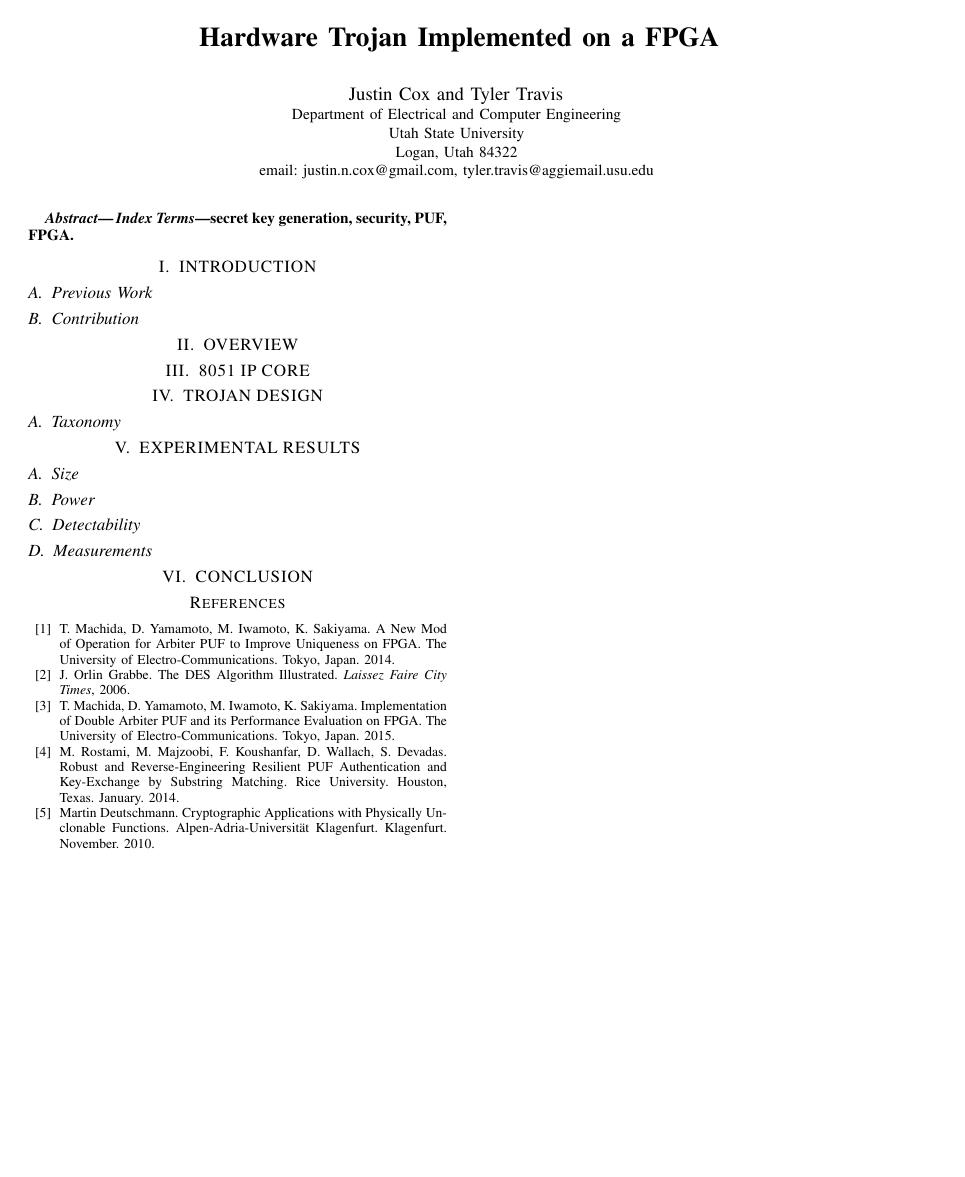
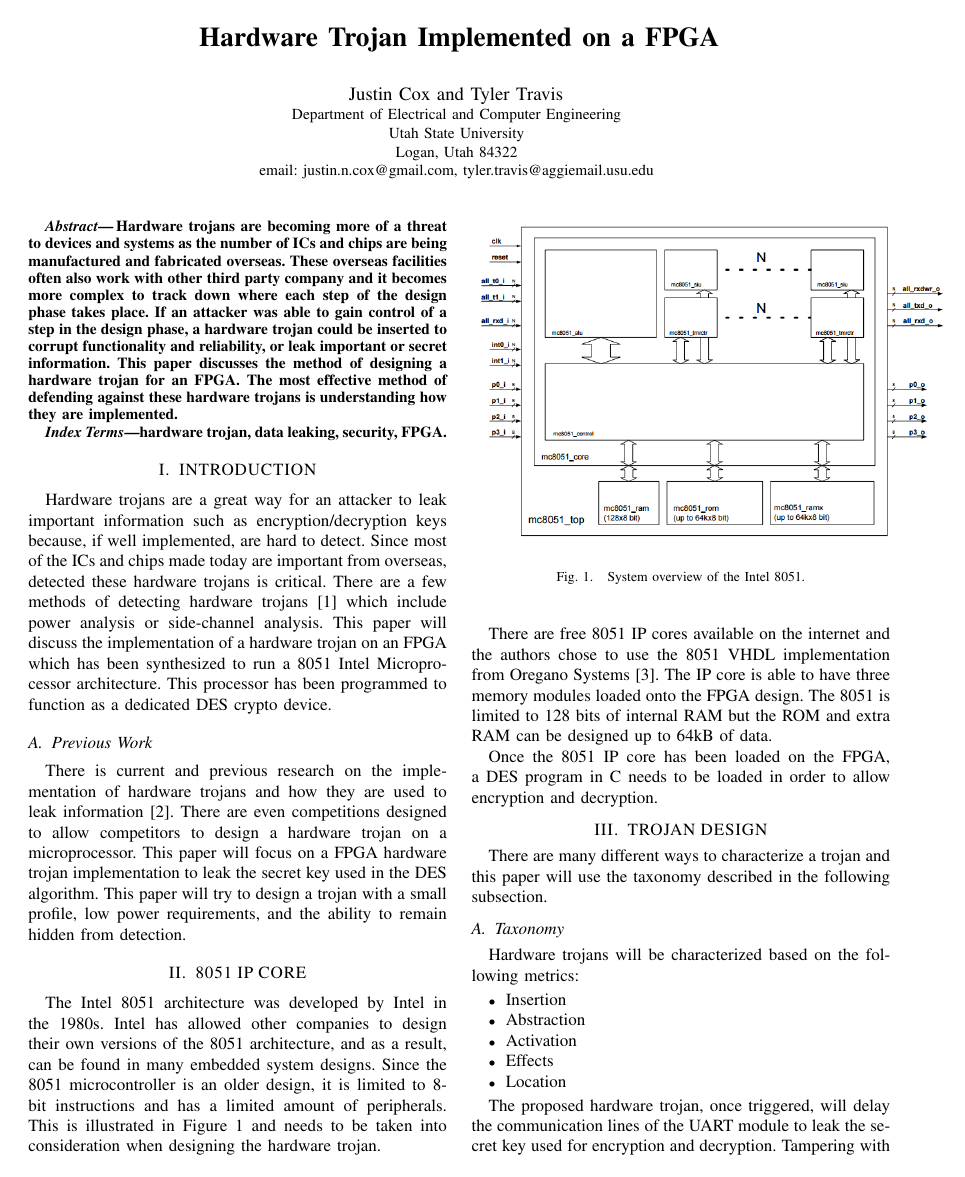
Before and after one commit to tyler-travis/ECE6930_HardwareTrojan, a LaTeX paper (Paper/report.tex): the whole page before the commit and page 1 of 2 after it. Compiled offline with pdfLaTeX.

Commit message:
Progress on paper

```diff
--- a/Paper/report.tex
+++ b/Paper/report.tex
@@ -71,39 +71,51 @@ Hardware Trojan Implemented on a FPGA
 %%%%%%%%%%%%%%%%%%%%%%%%%%%%%%%%%%%%%%%%%%%%%%%%%%%%%%%%%%%%%%%%%%%%%%%%%%%%%%%%
 \begin{abstract}
 
+Hardware trojans are becoming more of a threat to devices and systems as the number of ICs and chips are being manufactured and fabricated overseas.  These overseas facilities often also work with other third party company and it becomes more complex to track down where each step of the design phase takes place.  If an attacker was able to gain control of a step in the design phase, a hardware trojan could be inserted to corrupt functionality and reliability, or leak important or secret information.  This paper discusses the method of designing a hardware trojan for an FPGA.  The most effective method of defending against these hardware trojans is understanding how they are implemented.
 
-\emph{Index Terms}---secret key generation, security, PUF, FPGA.
+\emph{Index Terms}---hardware trojan, data leaking, security, FPGA.
 
 \end{abstract}
 
 %%%%%%%%%%%%%%%%%%%%%%%%%%%%%%%%%%%%%%%%%%%%%%%%%%%%%%%%%%%%%%%%%%%%%%%%%%%%%%%%
 \section{INTRODUCTION}
 
+Hardware trojans are a great way for an attacker to leak important information such as encryption/decryption keys because, if well implemented, are hard to detect.  Since most of the ICs and chips made today are important from overseas, detected these hardware trojans is critical.  There are a few methods of detecting hardware trojans [1] which include power analysis or side-channel analysis.  This paper will discuss the implementation of a hardware trojan on an FPGA which has been synthesized to run a 8051 Intel Microprocessor architecture.  This processor has been programmed to function as a dedicated DES crypto device.
 
 \subsection{Previous Work}
 
-
-
-\subsection{Contribution}
-
-
+There is current and previous research on the implementation of hardware trojans and how they are used to leak information [2].  There are even competitions designed to allow competitors to design a hardware trojan on a microprocessor.  This paper will focus on a FPGA hardware trojan implementation to leak the secret key used in the DES algorithm.  This paper will try to design a trojan with a small profile, low power requirements, and the ability to remain hidden from detection.
 
 %%%%%%%%%%%%%%%%%%%%%%%%%%%%%%%%%%%%%%%%%%%%%%%%%%%%%%%%%%%%%%%%%%%%%%%%%%%%%%%%
-\section{OVERVIEW}
 
-%\subsection{Data Encryption Standard}
-
-
-%%%%%%%%%%%%%%%%%%%%%%%%%%%%%%%%%%%%%%%%%%%%%%%%%%%%%%%%%%%%%%%%%%%%%%%%%%%%%%%%
 \section{8051 IP CORE}
 
-%\begin{figure}[thpb]
-%	\centering
-%	\includegraphics[scale=.50]{DAPUF}
-%   \caption{3-1 DAPUF figure taken from [1].}
-%\end{figure}
+The Intel 8051 architecture was developed by Intel in the 1980s.  Intel has allowed other companies to design their own versions of the 8051 architecture, and as a result, can be found in many embedded system designs.  Since the 8051 microcontroller is an older design, it is limited to 8-bit instructions and has a limited amount of peripherals.  This is illustrated in Figure 1 and needs to be taken into consideration when designing the hardware trojan.
 
+\begin{figure}[thpb]
+	\centering
+	\includegraphics[scale=.50]{8051}
+   \caption{System overview of the Intel 8051.}
+\end{figure}
+
+There are free 8051 IP cores available on the internet and the authors chose to use the 8051 VHDL implementation from Oregano Systems [3].  The IP core is able to have three memory modules loaded onto the FPGA design.  The 8051 is limited to 128 bits of internal RAM but the ROM and extra RAM can be designed up to 64kB of data.
+
+Once the 8051 IP core has been loaded on the FPGA, a DES program in C needs to be loaded in order to allow encryption and decryption.
 
 \section{TROJAN DESIGN}
 
+There are many different ways to characterize a trojan and this paper will use the taxonomy described in the following subsection.
+
 \subsection{Taxonomy}
+
+Hardware trojans will be characterized based on the following metrics:
+
+\begin{itemize}
+\item Insertion
+\item Abstraction
+\item Activation
+\item Effects
+\item Location
+\end{itemize}
+
+The proposed hardware trojan, once triggered, will delay the communication lines of the UART module to leak the secret key used for encryption and decryption.  Tampering with the baudrate would likely create errors in the communication.  This trojan will maintain the designed baudrate while created different delays after each 8-bit data frame.
```
Also changed, not shown: Paper/report.pdf, Paper/report.tex (10 more changed lines), 3 other files.
